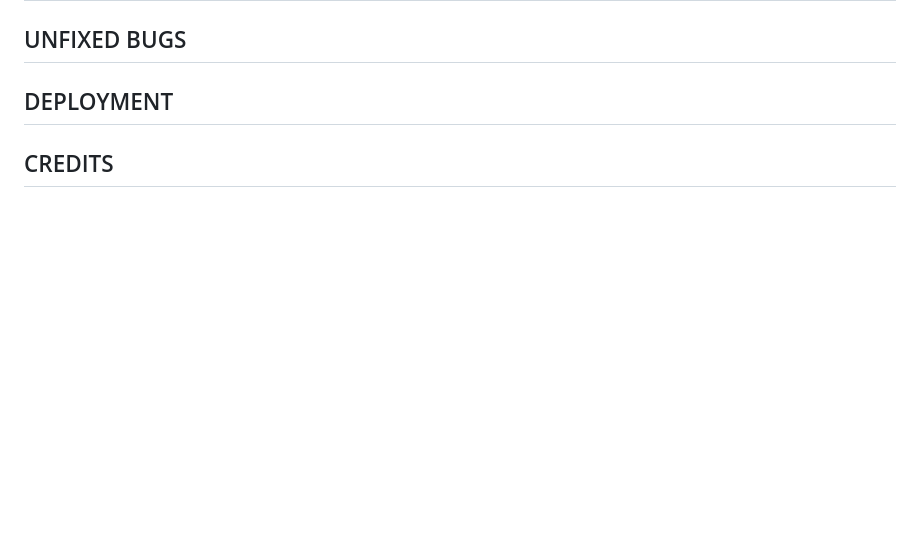
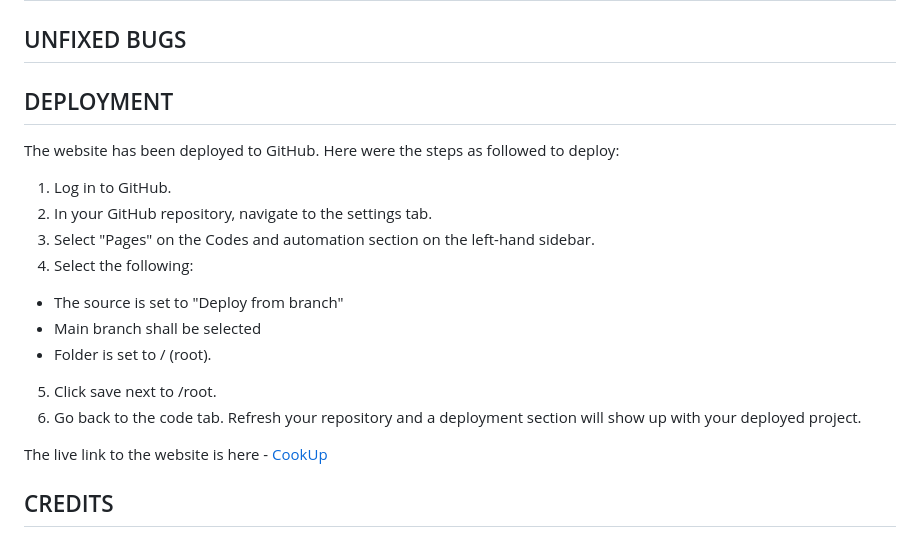
Before and after one commit to aimanh04/portfolio-1-project, a Markdown page: README.md, the part around the change. Drawn GitHub-style; blank space fills up the shorter version.

Commit message:
readme: Added to the deployment section

```diff
--- a/README.md
+++ b/README.md
@@ -59,5 +59,17 @@ The link to the website is here - [Cook Up](https://aimanh04.github.io/portfolio
 
 ## DEPLOYMENT
 
+The website has been deployed to GitHub. Here were the steps as followed to deploy:
+1. Log in to GitHub.
+2. In your GitHub repository, navigate to the settings tab.
+3. Select "Pages" on the Codes and automation section on the left-hand sidebar.
+4. Select the following:
+- The source is set to "Deploy from branch"
+- Main branch shall be selected
+- Folder is set to / (root).
+5. Click save next to /root.
+6. Go back to the code tab. Refresh your repository and a deployment section will show up with your deployed project.
+
+The live link to the website is here - [CookUp](https://aimanh04.github.io/portfolio-1-project/)
 
 ## CREDITS
```
